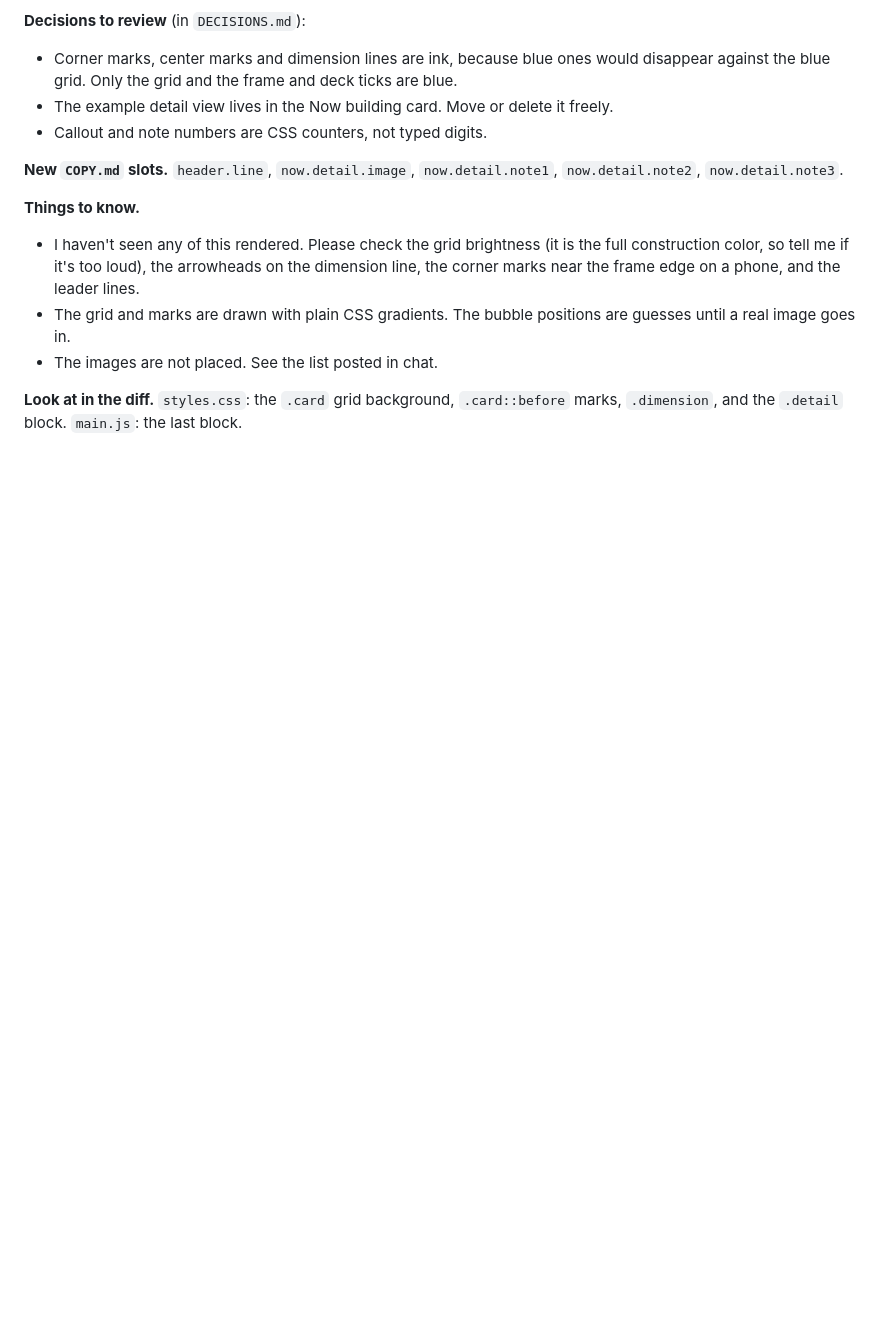
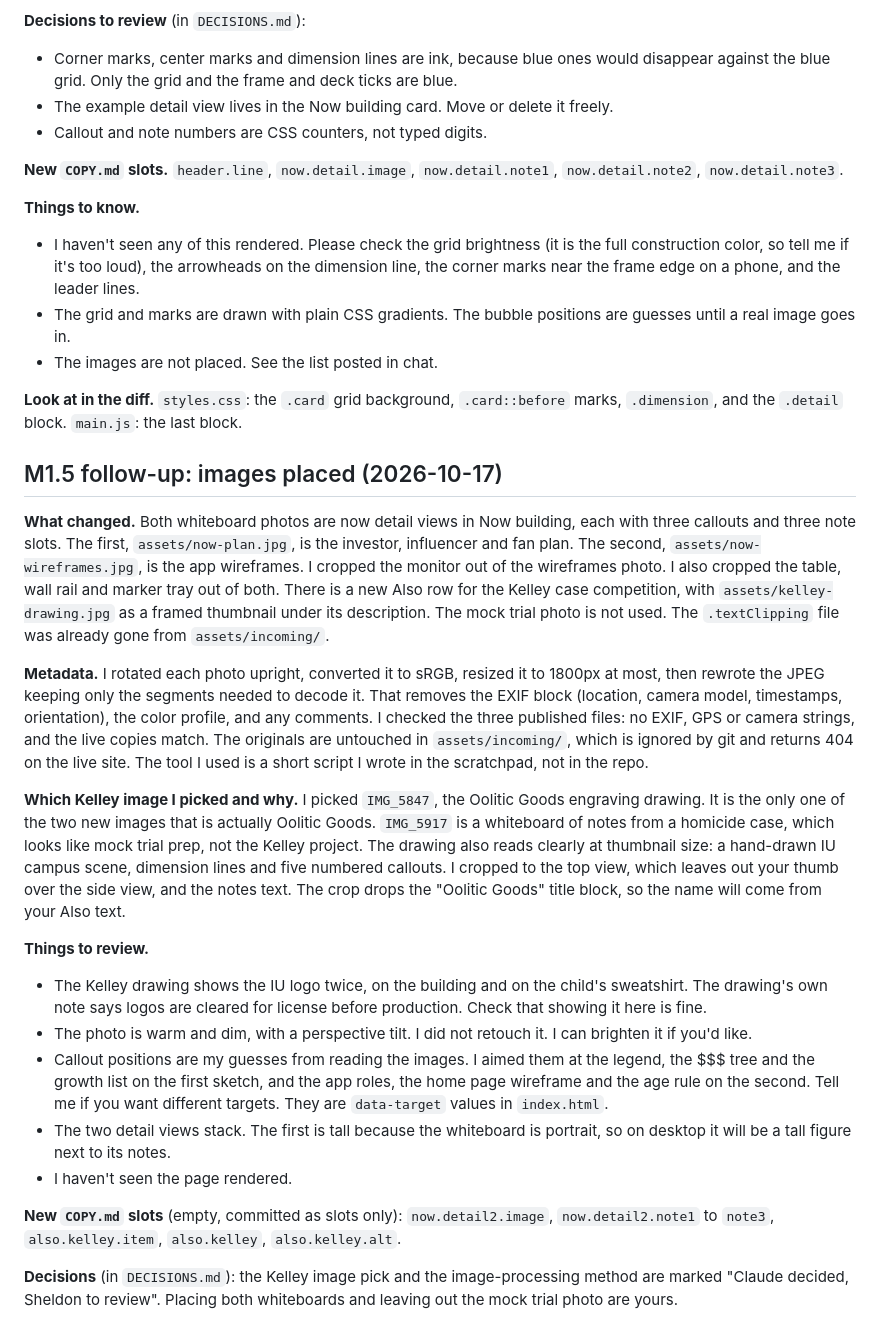
Before and after one commit to sheldonwspence-dev/Portfolio, a Markdown page: PROGRESS.md, the part around the change. Drawn GitHub-style; blank space fills up the shorter version.

Commit message:
Add notes on placed images to PROGRESS.md
Co-Authored-By: Claude Sonnet 5.5 <noreply@anthropic.com>

```diff
--- a/PROGRESS.md
+++ b/PROGRESS.md
@@ -71,3 +71,22 @@
 - The images are not placed. See the list posted in chat.
 
 **Look at in the diff.** `styles.css`: the `.card` grid background, `.card::before` marks, `.dimension`, and the `.detail` block. `main.js`: the last block.
+
+## M1.5 follow-up: images placed (2026-10-17)
+
+**What changed.** Both whiteboard photos are now detail views in Now building, each with three callouts and three note slots. The first, `assets/now-plan.jpg`, is the investor, influencer and fan plan. The second, `assets/now-wireframes.jpg`, is the app wireframes. I cropped the monitor out of the wireframes photo. I also cropped the table, wall rail and marker tray out of both. There is a new Also row for the Kelley case competition, with `assets/kelley-drawing.jpg` as a framed thumbnail under its description. The mock trial photo is not used. The `.textClipping` file was already gone from `assets/incoming/`.
+
+**Metadata.** I rotated each photo upright, converted it to sRGB, resized it to 1800px at most, then rewrote the JPEG keeping only the segments needed to decode it. That removes the EXIF block (location, camera model, timestamps, orientation), the color profile, and any comments. I checked the three published files: no EXIF, GPS or camera strings, and the live copies match. The originals are untouched in `assets/incoming/`, which is ignored by git and returns 404 on the live site. The tool I used is a short script I wrote in the scratchpad, not in the repo.
+
+**Which Kelley image I picked and why.** I picked `IMG_5847`, the Oolitic Goods engraving drawing. It is the only one of the two new images that is actually Oolitic Goods. `IMG_5917` is a whiteboard of notes from a homicide case, which looks like mock trial prep, not the Kelley project. The drawing also reads clearly at thumbnail size: a hand-drawn IU campus scene, dimension lines and five numbered callouts. I cropped to the top view, which leaves out your thumb over the side view, and the notes text. The crop drops the "Oolitic Goods" title block, so the name will come from your Also text.
+
+**Things to review.**
+- The Kelley drawing shows the IU logo twice, on the building and on the child's sweatshirt. The drawing's own note says logos are cleared for license before production. Check that showing it here is fine.
+- The photo is warm and dim, with a perspective tilt. I did not retouch it. I can brighten it if you'd like.
+- Callout positions are my guesses from reading the images. I aimed them at the legend, the $$$ tree and the growth list on the first sketch, and the app roles, the home page wireframe and the age rule on the second. Tell me if you want different targets. They are `data-target` values in `index.html`.
+- The two detail views stack. The first is tall because the whiteboard is portrait, so on desktop it will be a tall figure next to its notes.
+- I haven't seen the page rendered.
+
+**New `COPY.md` slots** (empty, committed as slots only): `now.detail2.image`, `now.detail2.note1` to `note3`, `also.kelley.item`, `also.kelley`, `also.kelley.alt`.
+
+**Decisions** (in `DECISIONS.md`): the Kelley image pick and the image-processing method are marked "Claude decided, Sheldon to review". Placing both whiteboards and leaving out the mock trial photo are yours.
```
